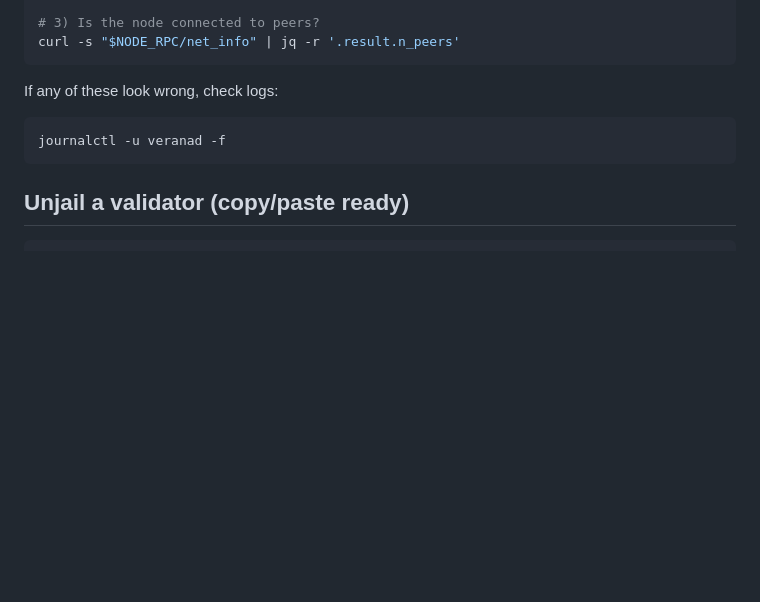
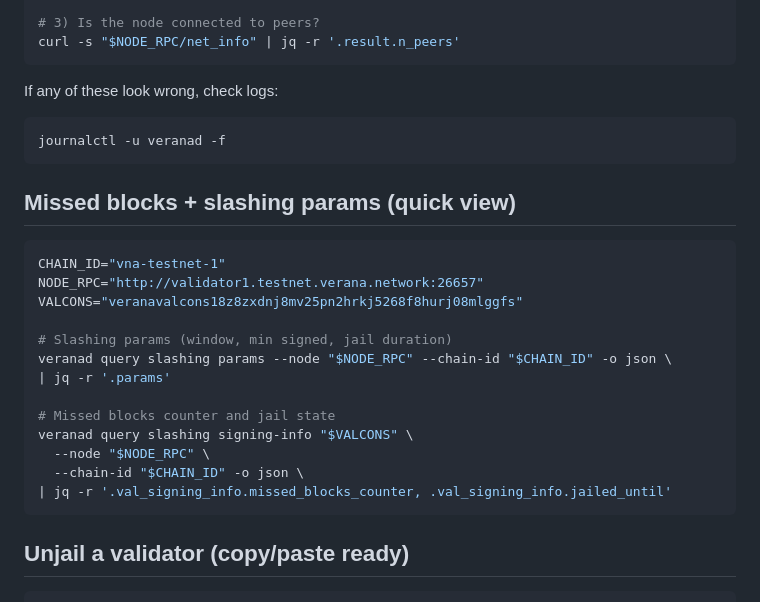
Before and after one commit to matlux/work-kit, a Markdown page: blockchain/verana/verana.md, the part around the change. Drawn GitHub-style; blank space fills up the shorter version.

Commit message:
Add missed blocks and slashing params snippet

````diff
--- a/blockchain/verana/verana.md
+++ b/blockchain/verana/verana.md
@@ -198,6 +198,24 @@ If any of these look wrong, check logs:
 journalctl -u veranad -f
 ```
 
+## Missed blocks + slashing params (quick view)
+
+```bash
+CHAIN_ID="vna-testnet-1"
+NODE_RPC="http://validator1.testnet.verana.network:26657"
+VALCONS="veranavalcons18z8zxdnj8mv25pn2hrkj5268f8hurj08mlggfs"
+
+# Slashing params (window, min signed, jail duration)
+veranad query slashing params --node "$NODE_RPC" --chain-id "$CHAIN_ID" -o json \
+| jq -r '.params'
+
+# Missed blocks counter and jail state
+veranad query slashing signing-info "$VALCONS" \
+  --node "$NODE_RPC" \
+  --chain-id "$CHAIN_ID" -o json \
+| jq -r '.val_signing_info.missed_blocks_counter, .val_signing_info.jailed_until'
+```
+
 ## Unjail a validator (copy/paste ready)
 
 ```bash
````
